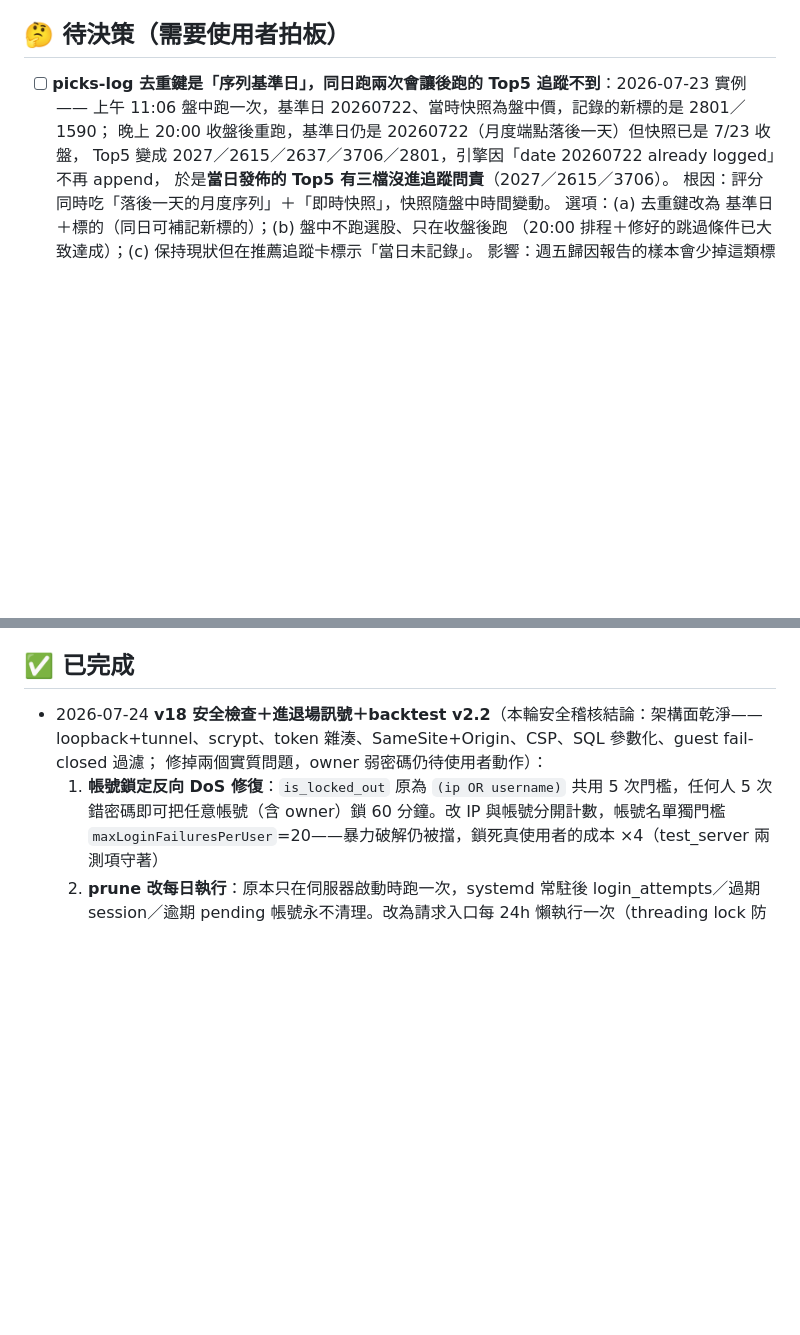
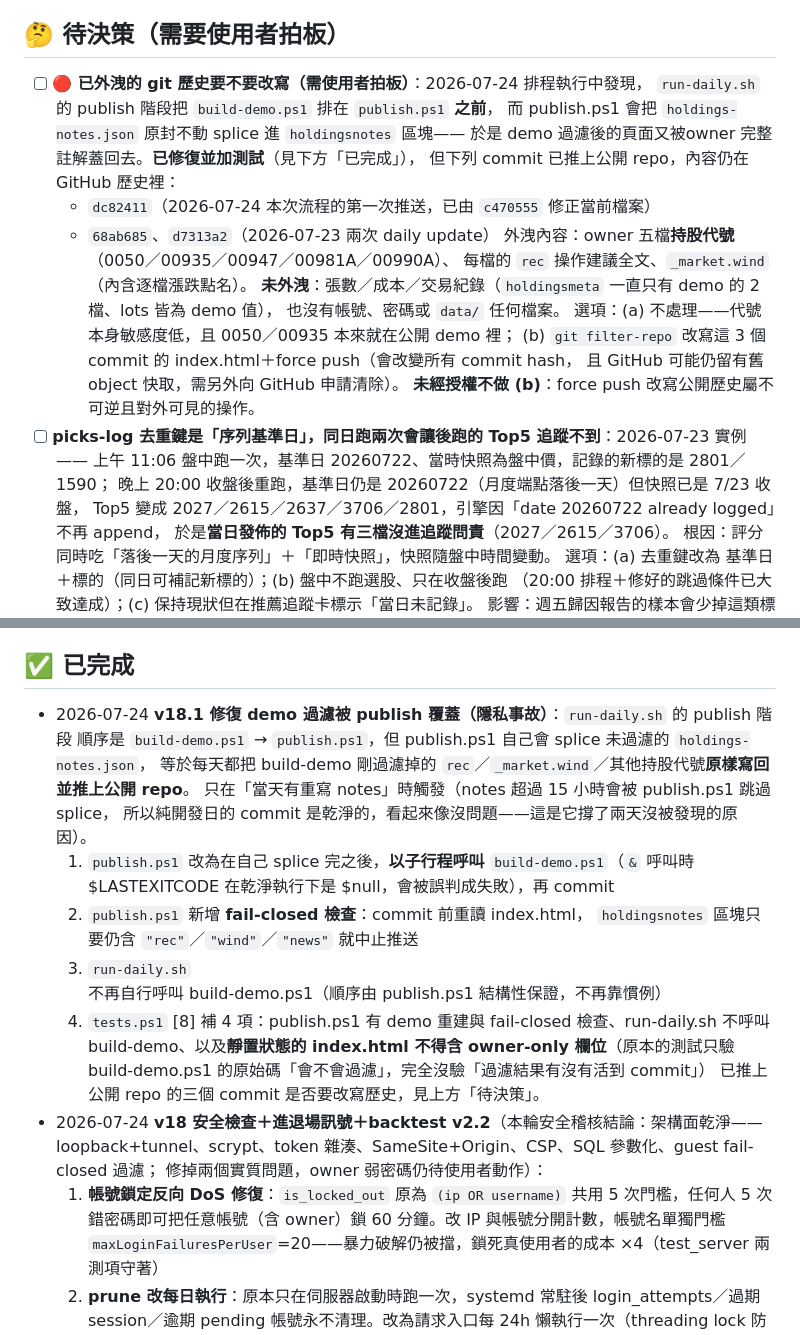
Before and after one commit to DavidLoman5/stock-dashboard, a Markdown page: plan.md, 2 parts joined by grey strips. GitHub-like rendering; blank space fills up the shorter version.

Commit message:
docs: 記錄 demo 過濾被 publish 覆蓋的隱私事故與修復（plan.md）
Co-Authored-By: Claude Opus 4.8 <noreply@anthropic.com>

```diff
--- a/plan.md
+++ b/plan.md
@@ -135,6 +135,21 @@ v2.2 相對 v2.1 的升級（**數字不可與 v2.1 比較**）：
 
 ## 🤔 待決策（需要使用者拍板）
 
+- [ ] **🔴 已外洩的 git 歷史要不要改寫（需使用者拍板）**：2026-07-24 排程執行中發現，
+  `run-daily.sh` 的 publish 階段把 `build-demo.ps1` 排在 `publish.ps1` **之前**，
+  而 publish.ps1 會把 `holdings-notes.json` 原封不動 splice 進 `holdingsnotes` 區塊——
+  於是 demo 過濾後的頁面又被owner 完整註解蓋回去。**已修復並加測試**（見下方「已完成」），
+  但下列 commit 已推上公開 repo，內容仍在 GitHub 歷史裡：
+  - `dc82411`（2026-07-24 本次流程的第一次推送，已由 `c470555` 修正當前檔案）
+  - `68ab685`、`d7313a2`（2026-07-23 兩次 daily update）
+  外洩內容：owner 五檔**持股代號**（0050／00935／00947／00981A／00990A）、
+  每檔的 `rec` 操作建議全文、`_market.wind`（內含逐檔漲跌點名）。
+  **未外洩**：張數／成本／交易紀錄（`holdingsmeta` 一直只有 demo 的 2 檔、lots 皆為 demo 值），
+  也沒有帳號、密碼或 `data/` 任何檔案。
+  選項：(a) 不處理——代號本身敏感度低，且 0050／00935 本來就在公開 demo 裡；
+  (b) `git filter-repo` 改寫這 3 個 commit 的 index.html＋force push（會改變所有 commit hash，
+  且 GitHub 可能仍留有舊 object 快取，需另外向 GitHub 申請清除）。
+  **未經授權不做 (b)**：force push 改寫公開歷史屬不可逆且對外可見的操作。
 - [ ] **picks-log 去重鍵是「序列基準日」，同日跑兩次會讓後跑的 Top5 追蹤不到**：2026-07-23 實例——
   上午 11:06 盤中跑一次，基準日 20260722、當時快照為盤中價，記錄的新標的是 2801／1590；
   晚上 20:00 收盤後重跑，基準日仍是 20260722（月度端點落後一天）但快照已是 7/23 收盤，
@@ -158,6 +173,20 @@ v2.2 相對 v2.1 的升級（**數字不可與 v2.1 比較**）：
 
 ## ✅ 已完成
 
+- 2026-07-24 **v18.1 修復 demo 過濾被 publish 覆蓋（隱私事故）**：`run-daily.sh` 的 publish 階段
+  順序是 `build-demo.ps1` → `publish.ps1`，但 publish.ps1 自己會 splice 未過濾的 `holdings-notes.json`，
+  等於每天都把 build-demo 剛過濾掉的 `rec`／`_market.wind`／其他持股代號**原樣寫回並推上公開 repo**。
+  只在「當天有重寫 notes」時觸發（notes 超過 15 小時會被 publish.ps1 跳過 splice，
+  所以純開發日的 commit 是乾淨的，看起來像沒問題——這是它撐了兩天沒被發現的原因）。
+  1. `publish.ps1` 改為在自己 splice 完之後，**以子行程呼叫** `build-demo.ps1`（`&` 呼叫時
+     $LASTEXITCODE 在乾淨執行下是 $null，會被誤判成失敗），再 commit
+  2. `publish.ps1` 新增 **fail-closed 檢查**：commit 前重讀 index.html，
+     `holdingsnotes` 區塊只要仍含 `"rec"`／`"wind"`／`"news"` 就中止推送
+  3. `run-daily.sh` 不再自行呼叫 build-demo.ps1（順序由 publish.ps1 結構性保證，不再靠慣例）
+  4. `tests.ps1` [8] 補 4 項：publish.ps1 有 demo 重建與 fail-closed 檢查、run-daily.sh 不呼叫
+     build-demo、以及**靜置狀態的 index.html 不得含 owner-only 欄位**（原本的測試只驗
+     build-demo.ps1 的原始碼「會不會過濾」，完全沒驗「過濾結果有沒有活到 commit」）
+  已推上公開 repo 的三個 commit 是否要改寫歷史，見上方「待決策」。
 - 2026-07-24 **v18 安全檢查＋進退場訊號＋backtest v2.2**（本輪安全稽核結論：架構面乾淨——
   loopback+tunnel、scrypt、token 雜湊、SameSite+Origin、CSP、SQL 參數化、guest fail-closed 過濾；
   修掉兩個實質問題，owner 弱密碼仍待使用者動作）：
```
